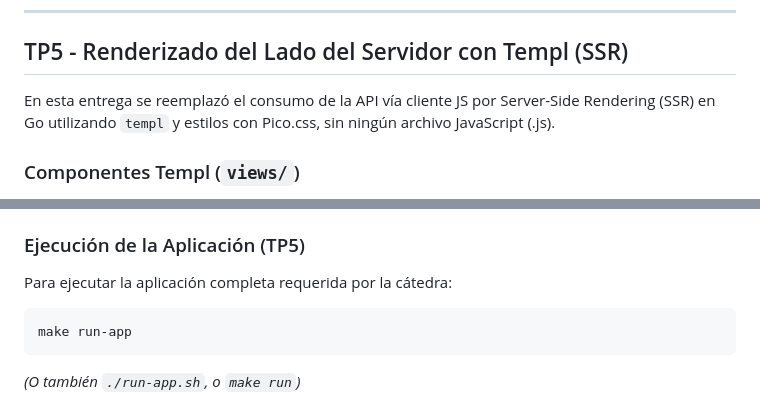
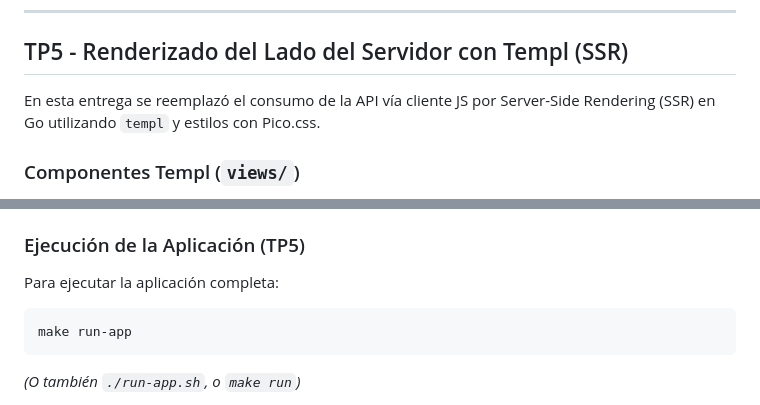
Before and after one commit to NicoSatragni/ProgramacionWeb, a Markdown page: README.md, 2 parts joined by grey strips. GitHub-like rendering.

Commit message:
Retoque README.md

````diff
--- a/README.md
+++ b/README.md
@@ -79,7 +79,7 @@ make run
 
 ## TP5 - Renderizado del Lado del Servidor con Templ (SSR)
 
-En esta entrega se reemplazó el consumo de la API vía cliente JS por Server-Side Rendering (SSR) en Go utilizando `templ` y estilos con Pico.css, sin ningún archivo JavaScript (.js).
+En esta entrega se reemplazó el consumo de la API vía cliente JS por Server-Side Rendering (SSR) en Go utilizando `templ` y estilos con Pico.css.
 
 ### Componentes Templ (`views/`)
 - `views/layout.templ`: Estructura base HTML5 con enlace a Pico.css local (`static/pico.min.css`).
@@ -94,7 +94,7 @@ En esta entrega se reemplazó el consumo de la API vía cliente JS por Server-Si
 
 ### Ejecución de la Aplicación (TP5)
 
-Para ejecutar la aplicación completa requerida por la cátedra:
+Para ejecutar la aplicación completa:
 ```bash
 make run-app
 ```
````
